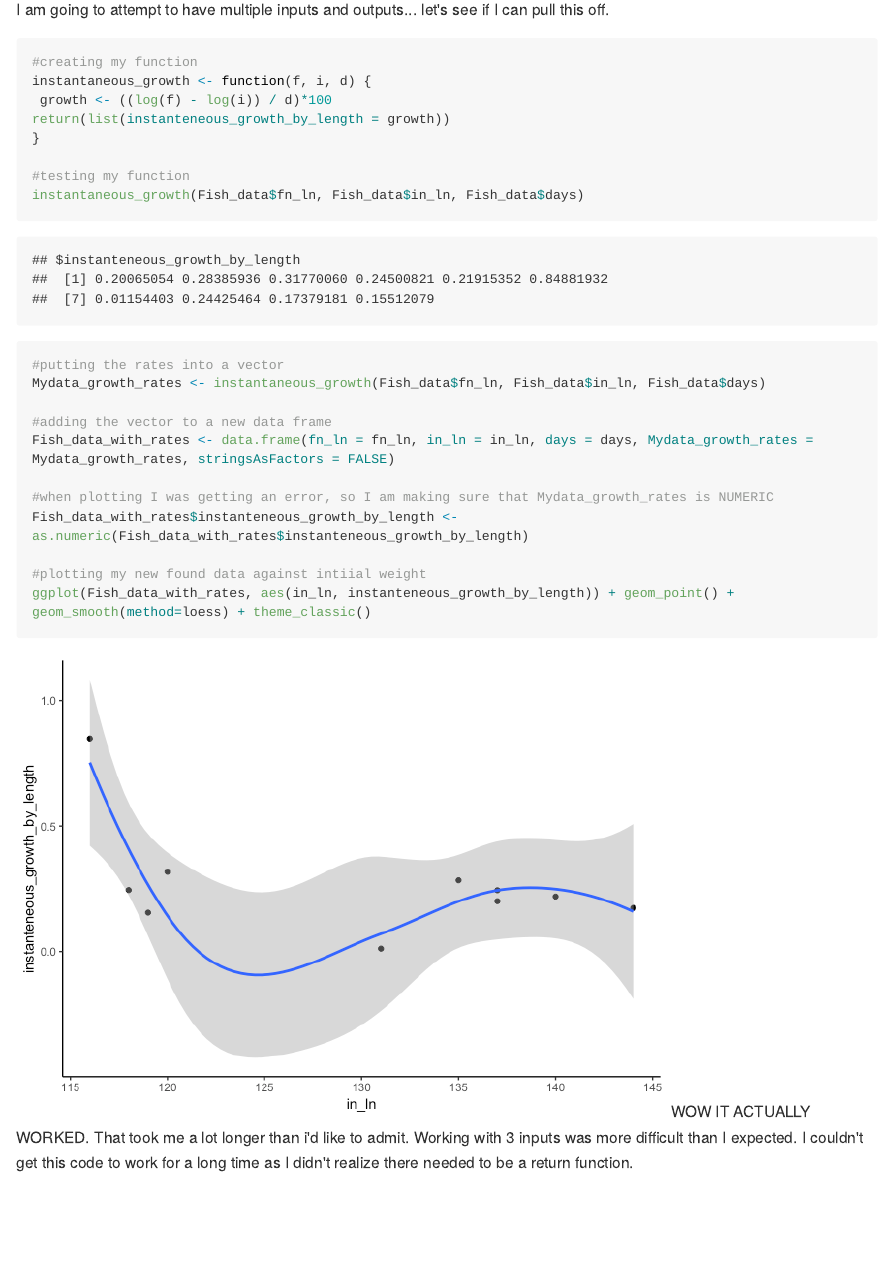
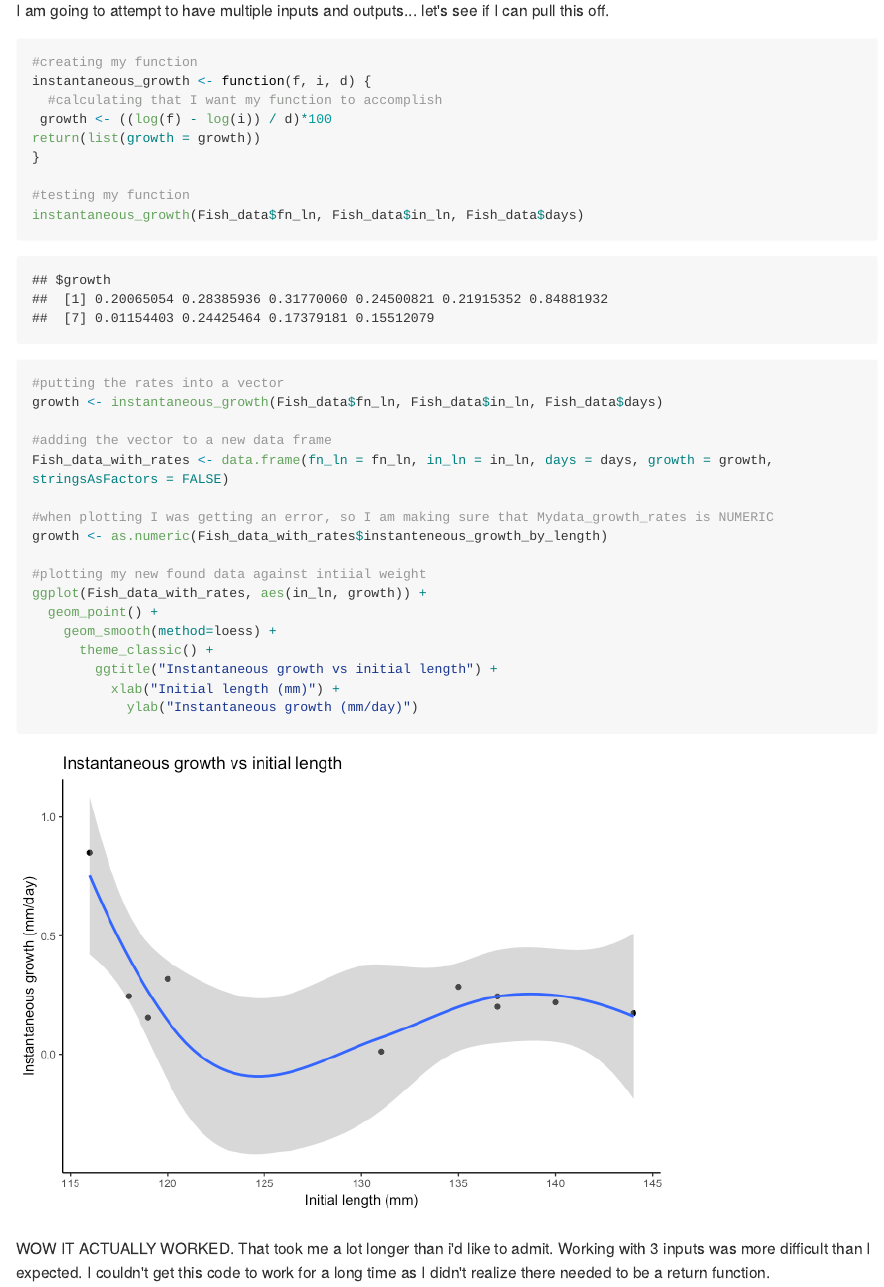
Before and after one commit to STAT545-UBC-hw-2018-19/hw06-katiezinn, an R Markdown document (HW_06_KZ.Rmd): the page in a window 1100 px wide, from 9550 px down before the commit and from 9610 px down after it, so that both start at the same text. The pictures show the output file HW_06_KZ.md that the author committed with the source, drawn offline in the style of GitHub; long lines of code are wrapped.

````diff
--- a/HW_06_KZ.Rmd
+++ b/HW_06_KZ.Rmd
@@ -1,7 +1,9 @@
 ---
 title: "HW_06_KZ"
 output:
-   github_document:
+   html_document:
+      self_contained: false
+      keep_md: true
       toc: true
 ---
 
@@ -294,25 +299,34 @@
 ```{r}
 #creating my function
 instantaneous_growth <- function(f, i, d) {
+  #calculating that I want my function to accomplish
  growth <- ((log(f) - log(i)) / d)*100
-return(list(instanteneous_growth_by_length = growth))
+return(list(growth = growth))
 }
 
 #testing my function
 instantaneous_growth(Fish_data$fn_ln, Fish_data$in_ln, Fish_data$days)
 
 #putting the rates into a vector
-Mydata_growth_rates <- instantaneous_growth(Fish_data$fn_ln, Fish_data$in_ln, Fish_data$days)
+growth <- instantaneous_growth(Fish_data$fn_ln, Fish_data$in_ln, Fish_data$days)
 
 #adding the vector to a new data frame
-Fish_data_with_rates <- data.frame(fn_ln = fn_ln, in_ln = in_ln, days = days, Mydata_growth_rates = Mydata_growth_rates, stringsAsFactors = FALSE)
+Fish_data_with_rates <- data.frame(fn_ln = fn_ln, in_ln = in_ln, days = days, growth = growth, stringsAsFactors = FALSE)
 
 #when plotting I was getting an error, so I am making sure that Mydata_growth_rates is NUMERIC
-Fish_data_with_rates$instanteneous_growth_by_length <- as.numeric(Fish_data_with_rates$instanteneous_growth_by_length)
+growth <- as.numeric(Fish_data_with_rates$instanteneous_growth_by_length)
 
 #plotting my new found data against intiial weight
-ggplot(Fish_data_with_rates, aes(in_ln, instanteneous_growth_by_length)) + geom_point() + geom_smooth(method=loess) + theme_classic()
+ggplot(Fish_data_with_rates, aes(in_ln, growth)) +
+  geom_point() +
+    geom_smooth(method=loess) +
+      theme_classic() +
+        ggtitle("Instantaneous growth vs initial length") +
+          xlab("Initial length (mm)") +
+            ylab("Instantaneous growth (mm/day)")
 ```
+
+
 WOW IT ACTUALLY WORKED. That took me a lot longer than i'd like to admit. Working with 3 inputs was more difficult than I expected. I couldn't get this code to work for a long time as I didn't realize there needed to be a return function.
 
 It feels pretty awesome to have created a function that can be used with my data that I have collected for my thesis. It took a long time to construct this function but I am glad I did it as I will actually be able to use it in the future :)
````
Also changed, not shown: HW_06_KZ.html, HW_06_KZ.md, HW_06_KZ_files/figure-html/unnamed-chunk-23-1.png, HW_06_KZ.Rmd (11 more changed lines), 2 other files.
